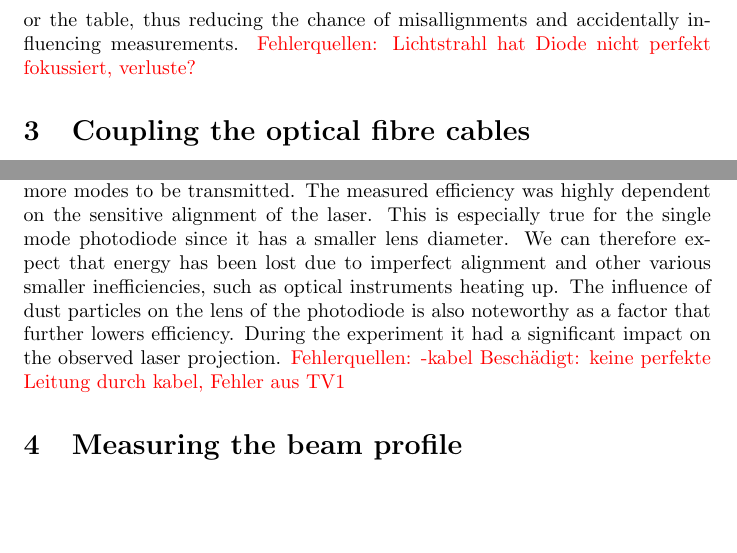
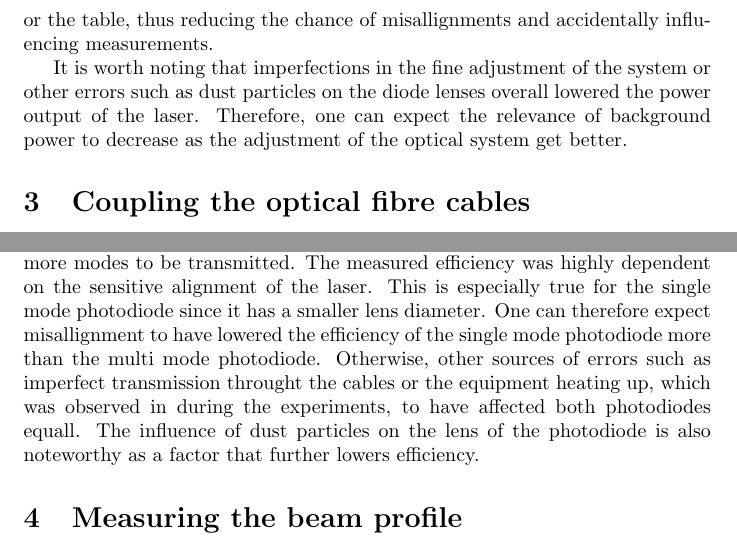
Before and after one commit to corinnawegner/Gausssche-Strahlenoptik, a LaTeX document (H3_Gregorian_Wegner.tex): two parts of pages 5 and 6 of 18, joined at a grey line, cut so that both start at the same text, the shorter picture padded with empty space. Compiled offline with pdfLaTeX.

Commit message:
Fehlerquellen TV2

```diff
--- a/H3_Gregorian_Wegner.tex
+++ b/H3_Gregorian_Wegner.tex
@@ -104,7 +104,9 @@ $P^{'}_{Laser} = 3.13*10^{-5}- 0.03*10^{-5} =3.10*10^{-5} \pm 0.27*10^{-5}W$\\
 
 Since the background power is outside of the measurement error of
 the laser power measurement, we cannot ignore the background power, however the difference is so low that one can safely expect results to not change much in a dimmed and normally lit room. A lit room, however, allows for more accurate measurements since observation of scales and thus of measurements becomes easier to the human eye and there are fewer risks of bumping into instruments or the table, thus reducing the chance of misallignments and accidentally influencing measurements.
-\textcolor{red}{Fehlerquellen: Lichtstrahl hat Diode nicht perfekt fokussiert, verluste?}
+
+It is worth noting that imperfections in the fine adjustment of the system or other errors such as dust particles on the diode lenses overall lowered the power output of the laser. Therefore, one can expect the relevance of background power to decrease as the adjustment of the optical system get better.
+
 
 \section{Coupling the optical fibre cables}
 
@@ -140,8 +142,7 @@ $\xrightarrow[]{} \eta_{single-mode} = 8.93\pm 1.25\%\hspace{1cm}\Delta\eta_{sin
 
 $\vspace{1cm}$
 
-As expected, the multi mode cable has a higher efficiency since it allows for more modes to be transmitted. The measured efficiency was highly dependent on the sensitive alignment of the laser. This is especially true for the single mode photodiode since it has a smaller lens diameter. We can therefore expect that energy has been lost due to imperfect alignment and other various smaller inefficiencies, such as optical instruments heating up. The influence of dust particles on the lens of the photodiode is also noteworthy as a factor that further lowers efficiency. During the experiment it had a significant impact on the observed laser projection.
-\textcolor{red}{Fehlerquellen: -kabel Beschädigt: keine perfekte Leitung durch kabel, Fehler aus TV1}
+As expected, the multi mode cable has a higher efficiency since it allows for more modes to be transmitted. The measured efficiency was highly dependent on the sensitive alignment of the laser. This is especially true for the single mode photodiode since it has a smaller lens diameter. One can therefore expect misallignment to have lowered the efficiency of the single mode photodiode more than the multi mode photodiode. Otherwise, other sources of errors such as imperfect transmission throught the cables or the equipment heating up, which was observed in during the experiments, to have affected both photodiodes equall. The influence of dust particles on the lens of the photodiode is also noteworthy as a factor that further lowers efficiency.
 
 \section{Measuring the beam profile}
 
```
